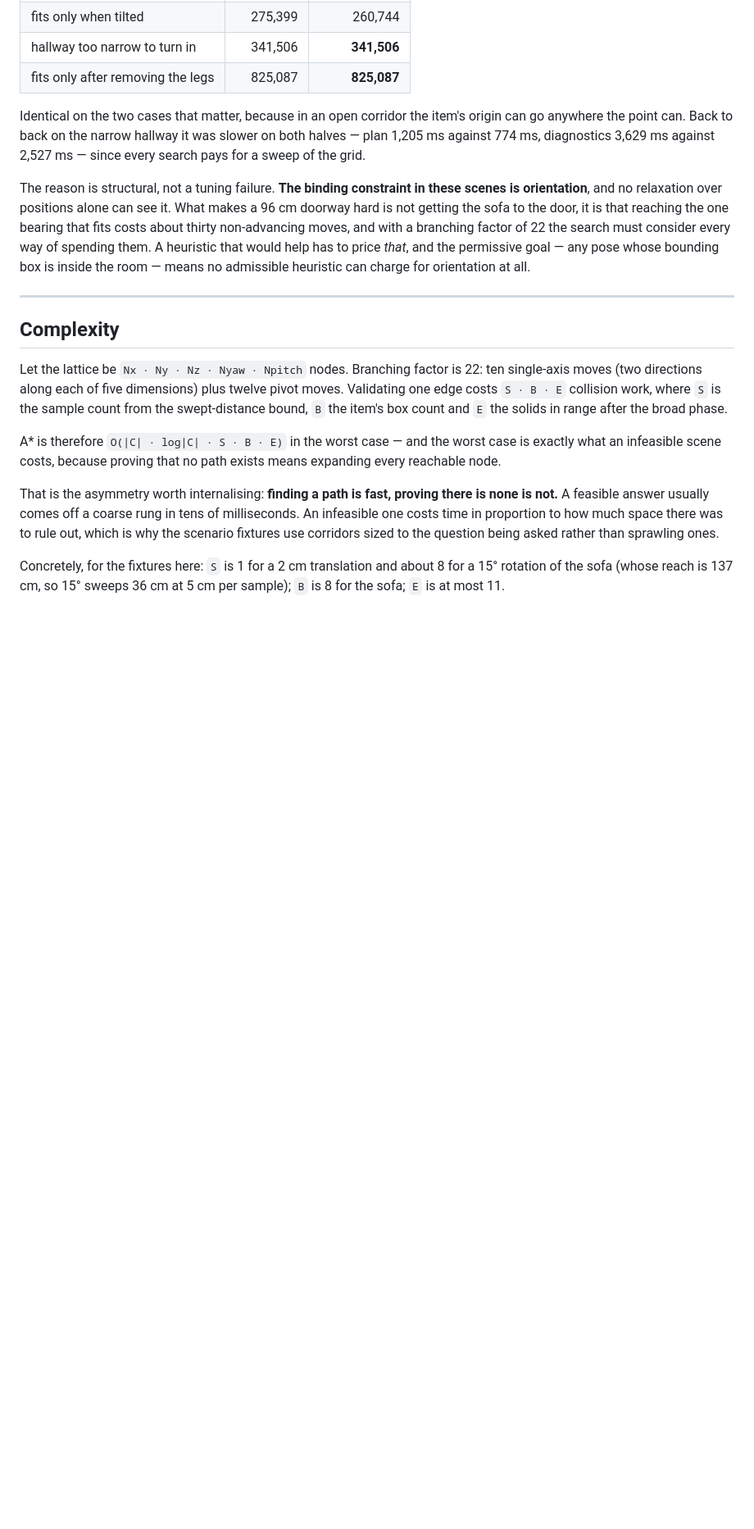
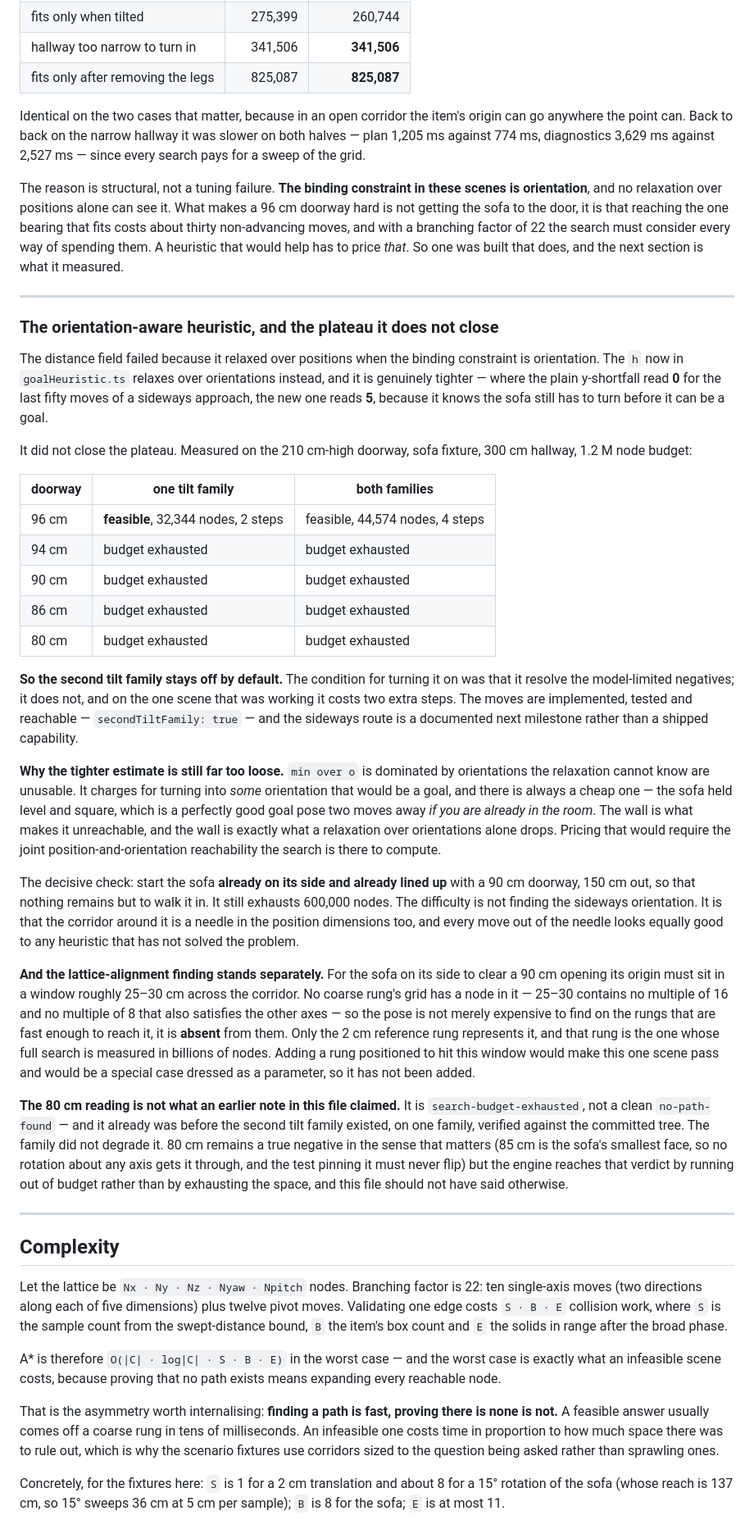
Before and after one commit to chanafroind-sys/fitpath, a Markdown page: packages/engine/README.md, the part around one of its changes. Shown at 82% size. Rendered like a GitHub page; blank space fills up the shorter version.

```diff
--- a/packages/engine/README.md
+++ b/packages/engine/README.md
@@ -753,9 +784,70 @@ these scenes is orientation**, and no relaxation over positions alone can see
 it. What makes a 96 cm doorway hard is not getting the sofa to the door, it is
 that reaching the one bearing that fits costs about thirty non-advancing moves,
 and with a branching factor of 22 the search must consider every way of spending
-them. A heuristic that would help has to price *that*, and the permissive goal —
-any pose whose bounding box is inside the room — means no admissible heuristic
-can charge for orientation at all.
+them. A heuristic that would help has to price *that*. So one was built that
+does, and the next section is what it measured.
+
+---
+
+### The orientation-aware heuristic, and the plateau it does not close
+
+The distance field failed because it relaxed over positions when the binding
+constraint is orientation. The `h` now in `goalHeuristic.ts` relaxes over
+orientations instead, and it is genuinely tighter — where the plain y-shortfall
+read **0** for the last fifty moves of a sideways approach, the new one reads
+**5**, because it knows the sofa still has to turn before it can be a goal.
+
+It did not close the plateau. Measured on the 210 cm-high doorway, sofa fixture,
+300 cm hallway, 1.2 M node budget:
+
+| doorway | one tilt family | both families |
+| --- | --- | --- |
+| 96 cm | **feasible**, 32,344 nodes, 2 steps | feasible, 44,574 nodes, 4 steps |
+| 94 cm | budget exhausted | budget exhausted |
+| 90 cm | budget exhausted | budget exhausted |
+| 86 cm | budget exhausted | budget exhausted |
+| 80 cm | budget exhausted | budget exhausted |
+
+**So the second tilt family stays off by default.** The condition for turning it
+on was that it resolve the model-limited negatives; it does not, and on the one
+scene that was working it costs two extra steps. The moves are implemented,
+tested and reachable — `secondTiltFamily: true` — and the sideways route is a
+documented next milestone rather than a shipped capability.
+
+**Why the tighter estimate is still far too loose.** `min over o` is dominated
+by orientations the relaxation cannot know are unusable. It charges for turning
+into *some* orientation that would be a goal, and there is always a cheap one —
+the sofa held level and square, which is a perfectly good goal pose two moves
+away *if you are already in the room*. The wall is what makes it unreachable,
+and the wall is exactly what a relaxation over orientations alone drops. Pricing
+that would require the joint position-and-orientation reachability the search is
+there to compute.
+
+The decisive check: start the sofa **already on its side and already lined up**
+with a 90 cm doorway, 150 cm out, so that nothing remains but to walk it in. It
+still exhausts 600,000 nodes. The difficulty is not finding the sideways
+orientation. It is that the corridor around it is a needle in the position
+dimensions too, and every move out of the needle looks equally good to any
+heuristic that has not solved the problem.
+
+**And the lattice-alignment finding stands separately.** For the sofa on its
+side to clear a 90 cm opening its origin must sit in a window roughly 25–30 cm
+across the corridor. No coarse rung's grid has a node in it — 25–30 contains no
+multiple of 16 and no multiple of 8 that also satisfies the other axes — so the
+pose is not merely expensive to find on the rungs that are fast enough to reach
+it, it is **absent** from them. Only the 2 cm reference rung represents it, and
+that rung is the one whose full search is measured in billions of nodes. Adding
+a rung positioned to hit this window would make this one scene pass and would be
+a special case dressed as a parameter, so it has not been added.
+
+**The 80 cm reading is not what an earlier note in this file claimed.** It is
+`search-budget-exhausted`, not a clean `no-path-found` — and it already was
+before the second tilt family existed, on one family, verified against the
+committed tree. The family did not degrade it. 80 cm remains a true negative in
+the sense that matters (85 cm is the sofa's smallest face, so no rotation about
+any axis gets it through, and the test pinning it must never flip) but the
+engine reaches that verdict by running out of budget rather than by exhausting
+the space, and this file should not have said otherwise.
 
 ---
 
```
Also changed, not shown: other parts of packages/engine/README.md (+46 -15 lines).
